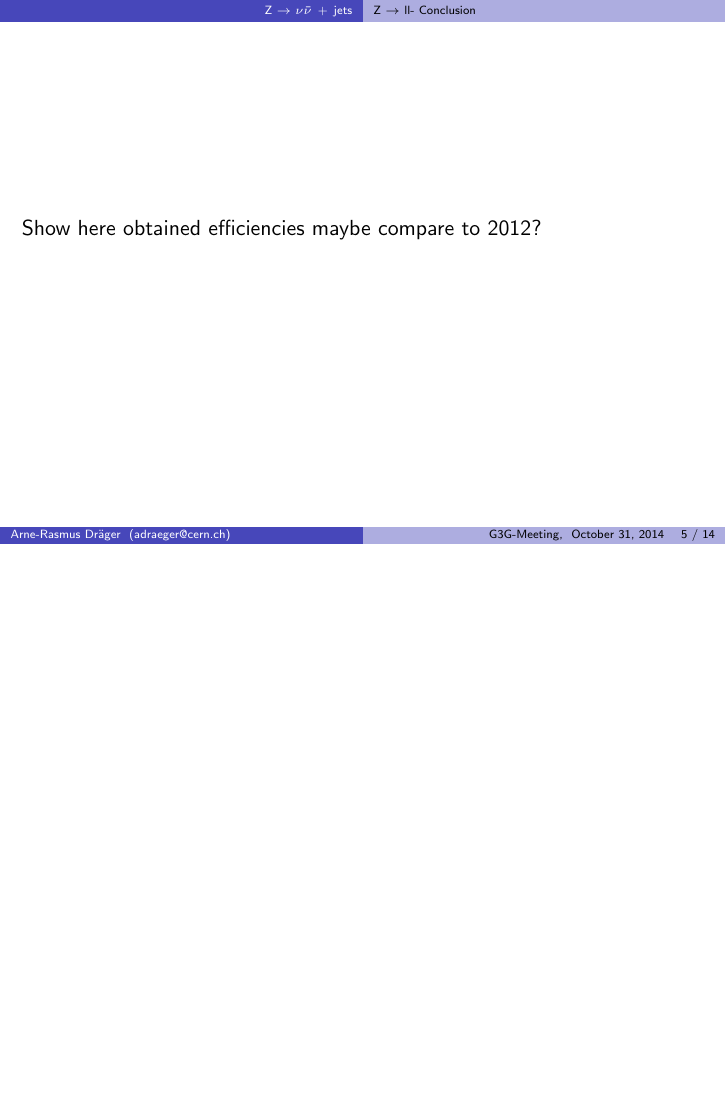
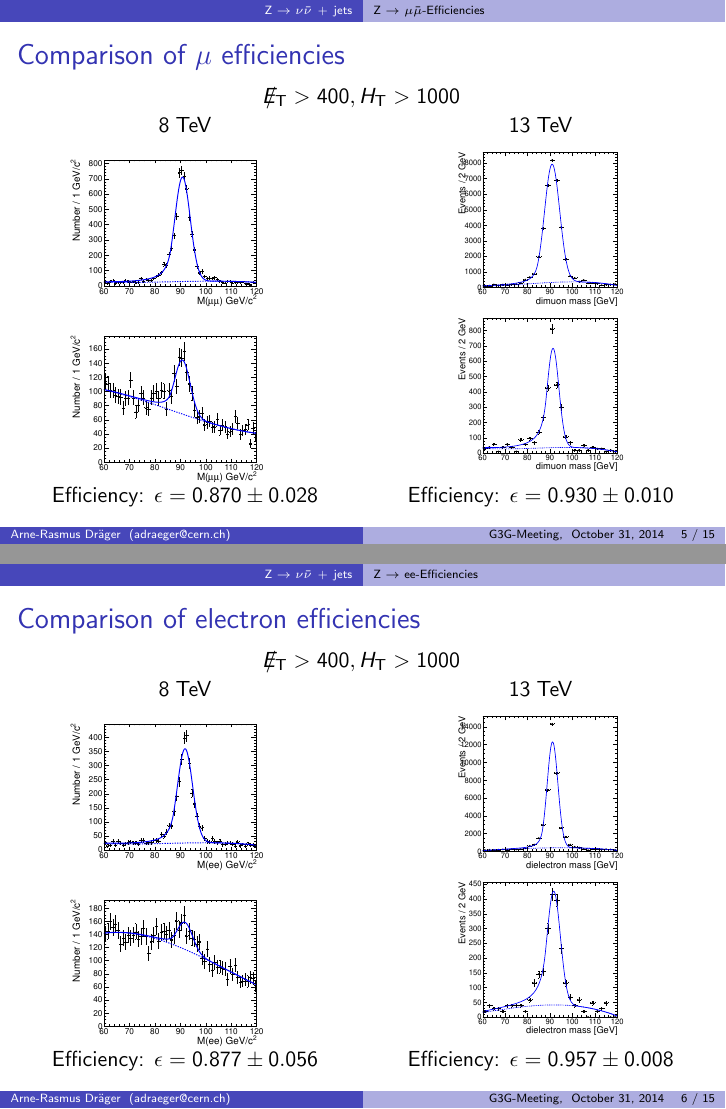
Before and after one commit to adrager/G3GMeeting2014_OCT_31, LaTeX slides (arne.tex, which reads definitions.tex): page 5 of 14 before the commit and pages 5 and 6 of 15 after it, the two joined at a grey line, the shorter picture padded with empty space. Compiled offline with pdfLaTeX.

Commit message:
first comments included

```diff
--- a/arne.tex
+++ b/arne.tex
@@ -32,7 +32,7 @@
 
 % Title etc
 \title[G3G-Meeting]{Status Report from RA2/b}
-\subtitle{\ZInvJets using \Zll \& \photonJets\\ \ttbar \wpj using \muonJets}
+\subtitle{Background Estimation Methods: \\\ZInvJets using \Zll \& \photonJets events\\ \ttbar \wpj Lost Leptong with \muonJets events}
 \author[Arne-Rasmus~Dr\"ager]{
   Arne-Rasmus~Dr\"ager (Uni Hamburg)\\on behalf of the RA2/b team
 }
@@ -126,7 +128,88 @@ Efficiency determination via Tag \& Probe method
 \end{frame}
 
 % --------------------------------------------------
-\subsection{\Zll - Conclusion}
+\subsection{\Zmumu -Efficiencies}
 \begin{frame}
-%\frametitle{Did We Discover the Standard-Model Higgs?}
-Show here obtained efficiencies maybe compare to 2012?
+\frametitle{Comparison of $\mu$ efficiencies}
+\centering
+ $\met>400, \HT>1000$
+   \begin{columns}
+    \begin{column}{0.5\textwidth}
+     \centering 8\tev
+    \end{column}
+        \begin{column}{0.5\textwidth}
+        \centering 13\tev
+
+    \end{column}
+\end{columns}
+  \begin{columns}
+    \begin{column}{0.5\textwidth}
+     \centering
+      \begin{overpic}[width=0.70\textwidth]{figures/ZwithLepLep/8TeVZmm_pass.pdf}
+     \end{overpic}\\
+           \begin{overpic}[width=0.70\textwidth]{figures/ZwithLepLep/8TeVZmm_fail.pdf}
+     \end{overpic}\\
+
+    \end{column}
+    \begin{column}{0.5\textwidth}
+      \centering
+       \begin{overpic}[width=0.50\textwidth]{figures/ZwithLepLep/13TeVTightCutZmm_pass.pdf}
+      \end{overpic}\\
+       \begin{overpic}[width=0.50\textwidth]{figures/ZwithLepLep/13TeVTightCutZmm_fail.pdf}
+     \end{overpic}
+    \end{column}
+  \end{columns}
+   \begin{columns}
+    \begin{column}{0.5\textwidth}
+     \centering Efficiency: $\epsilon = 0.870 \pm 0.028$
+    \end{column}
+        \begin{column}{0.5\textwidth}
+        \centering Efficiency: $\epsilon = 0.930 \pm 0.010$
+
+    \end{column}
+\end{columns}
+\end{frame}
+
+% --------------------------------------------------
+
+\subsection{\Zee -Efficiencies}
+\begin{frame}
+\frametitle{Comparison of electron efficiencies}
+\centering
+ $\met>400, \HT>1000$
+   \begin{columns}
+    \begin{column}{0.5\textwidth}
+     \centering 8\tev
+    \end{column}
+        \begin{column}{0.5\textwidth}
+        \centering 13\tev
+
+    \end{column}
+\end{columns}
+  \begin{columns}
+    \begin{column}{0.5\textwidth}
+     \centering
+      \begin{overpic}[width=0.70\textwidth]{figures/ZwithLepLep/8TeVZee_pass.pdf}
+     \end{overpic}\\
+           \begin{overpic}[width=0.70\textwidth]{figures/ZwithLepLep/8TeVZee_fail.pdf}
+     \end{overpic}\\
+
+    \end{column}
+    \begin{column}{0.5\textwidth}
+      \centering
+       \begin{overpic}[width=0.50\textwidth]{figures/ZwithLepLep/13TeVTightCutZee_pass.pdf}
+      \end{overpic}\\
+       \begin{overpic}[width=0.50\textwidth]{figures/ZwithLepLep/13TeVTightCutZee_fail.pdf}
+     \end{overpic}
+    \end{column}
+  \end{columns}
+   \begin{columns}
+    \begin{column}{0.5\textwidth}
+     \centering Efficiency: $\epsilon =0.877 \pm 0.056$
+    \end{column}
+        \begin{column}{0.5\textwidth}
+        \centering Efficiency: $\epsilon =0.957 \pm 0.008$
+
+    \end{column}
+\end{columns}
+\end{frame}
@@ -188,13 +275,5 @@ Efficiency determination via Tag \& Probe method
 
 % --------------------------------------------------
-\subsection{\Zll - Conclusion}
-\begin{frame}
-%\frametitle{Did We Discover the Standard-Model Higgs?}
-Show here obtained efficiencies maybe compare to 2012?
-\end{frame}
-
-% --------------------------------------------------
-
 \section{Lost Lepton Background }
 \subsection{Basic concept}
 \begin{frame}
--- a/definitions.tex
+++ b/definitions.tex
@@ -28,6 +28,7 @@
 \newcommand{\ZInvJets}{\ensuremath{\text{Z}\rightarrow\nu\bar{\nu}\,+\,\text{jets}}\xspace}
 \newcommand{\Zmumu}{\ensuremath{\text{Z}\rightarrow\mu\bar{\mu}}\xspace}
 \newcommand{\Zll}{\ensuremath{\text{Z}\rightarrow\text{ll}}\xspace}
+\newcommand{\Zee}{\ensuremath{\text{Z}\rightarrow\text{ee}}\xspace}
 \newcommand{\ttbar}{\ensuremath{\text{t}\bar{\text{t}}}\xspace}
 \newcommand{\bbbar}{\ensuremath{\text{b}\bar{\text{b}}}\xspace}
 \newcommand{\ccbar}{\ensuremath{\text{c}\bar{\text{c}}}\xspace}
```
Also changed, not shown: figures/ZwithLepLep/13TeVLooseCutZee_fail.pdf (added), figures/ZwithLepLep/13TeVLooseCutZee_pass.pdf (added), figures/ZwithLepLep/13TeVLooseCutZmm_fail.pdf (added), figures/ZwithLepLep/13TeVLooseCutZmm_pass.pdf (added), figures/ZwithLepLep/13TeVTightCutZee_fail.pdf (added), figures/ZwithLepLep/13TeVTightCutZee_pass.pdf (added), figures/ZwithLepLep/13TeVTightCutZmm_fail.pdf (added), figures/ZwithLepLep/13TeVTightCutZmm_pass.pdf (added), figures/ZwithLepLep/8TeVZee_fail.pdf (added), figures/ZwithLepLep/8TeVZee_pass.pdf (added), figures/ZwithLepLep/8TeVZmm_fail.pdf (added), figures/ZwithLepLep/8TeVZmm_pass.pdf (added), arne.tex (76 more changed lines).
